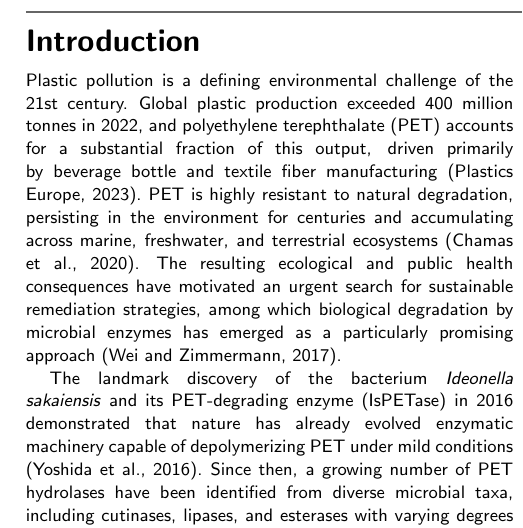
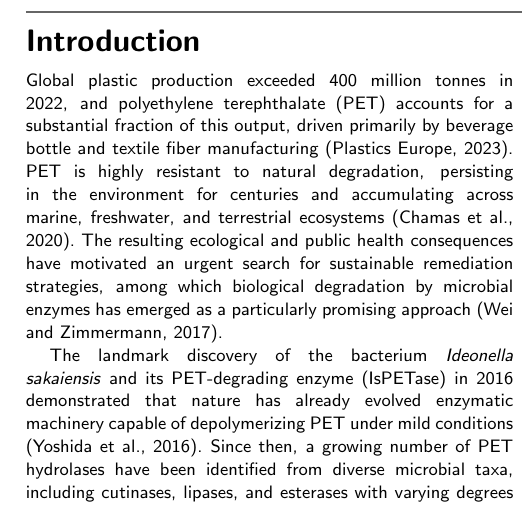
Before and after one commit to Pixeldom4/petadex-manuscript, a LaTeX thesis (petadex-manuscript.tex): part of one column of page 2 of 9, cut so that both start at the same text. Compiled offline with pdfLaTeX; a LaTeX package or settings file that is missing is left out.

Commit message:
Update PETadex manuscript to enhance introduction clarity and improve LaTeX log formatting; adjust auxiliary files for consistency.

```diff
--- a/petadex-manuscript.tex
+++ b/petadex-manuscript.tex
@@ -79,7 +79,7 @@
 
 %% ============================================================
 \section{Introduction}
-Plastic pollution is a defining environmental challenge of the 21st century. Global plastic production exceeded 400 million tonnes in 2022, and polyethylene terephthalate (PET) accounts for a substantial fraction of this output, driven primarily by beverage bottle and textile fiber manufacturing \citep{noauthor_plastics_nodate}. PET is highly resistant to natural degradation, persisting in the environment for centuries and accumulating across marine, freshwater, and terrestrial ecosystems \citep{chamas_degradation_2020}. The resulting ecological and public health consequences have motivated an urgent search for sustainable remediation strategies, among which biological degradation by microbial enzymes has emerged as a particularly promising approach \citep{wei_microbial_2017}.
+Global plastic production exceeded 400 million tonnes in 2022, and polyethylene terephthalate (PET) accounts for a substantial fraction of this output, driven primarily by beverage bottle and textile fiber manufacturing \citep{noauthor_plastics_nodate}. PET is highly resistant to natural degradation, persisting in the environment for centuries and accumulating across marine, freshwater, and terrestrial ecosystems \citep{chamas_degradation_2020}. The resulting ecological and public health consequences have motivated an urgent search for sustainable remediation strategies, among which biological degradation by microbial enzymes has emerged as a particularly promising approach \citep{wei_microbial_2017}.
 
 The landmark discovery of the bacterium \textit{Ideonella sakaiensis} and its PET-degrading enzyme (IsPETase) in 2016 demonstrated that nature has already evolved enzymatic machinery capable of depolymerizing PET under mild conditions \citep{yoshida_bacterium_2016}. Since then, a growing number of PET hydrolases have been identified from diverse microbial taxa, including cutinases, lipases, and esterases with varying degrees of PET-degrading activity \citep{danso_plastics_2019}. Engineering efforts have produced thermostable and catalytically enhanced variants with potential industrial applications, most notably FAST-PETase and LCC \citep{lu_machine_2022,tournier_engineered_2020}. These advances have established enzymatic PET degradation as a viable component of circular plastic economy strategies.
 
```
Also changed, not shown: petadex-manuscript.pdf, petadex-manuscript.tex (2 more changed lines), 7 other files.
